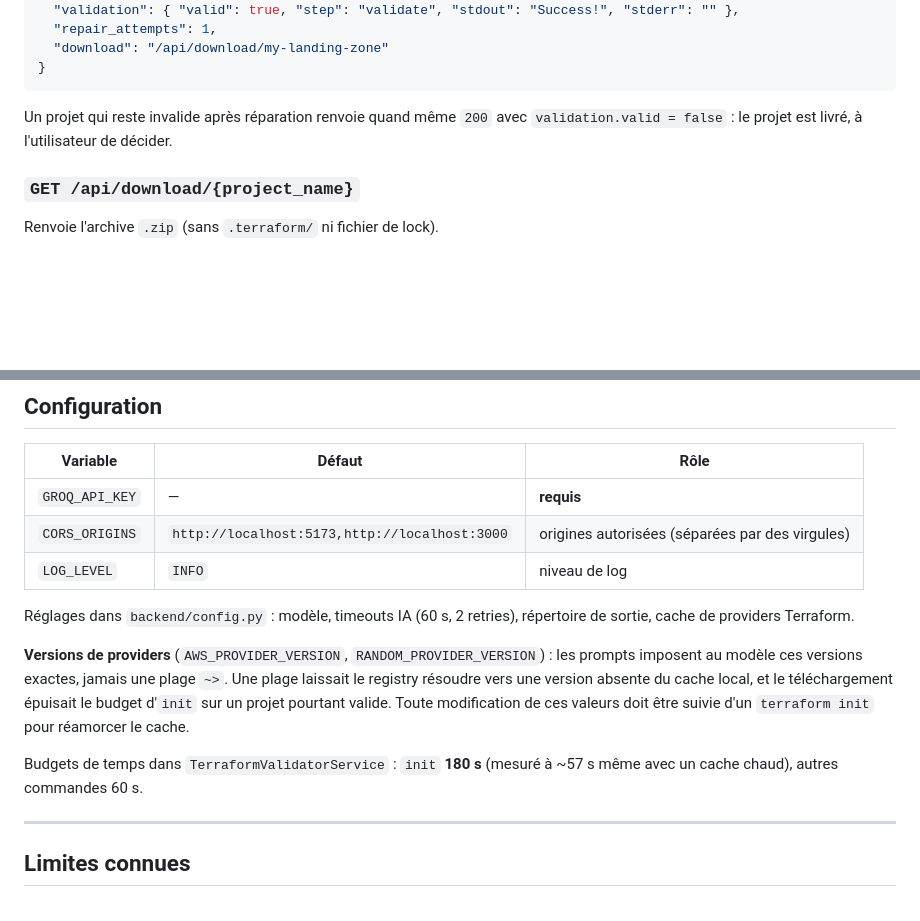
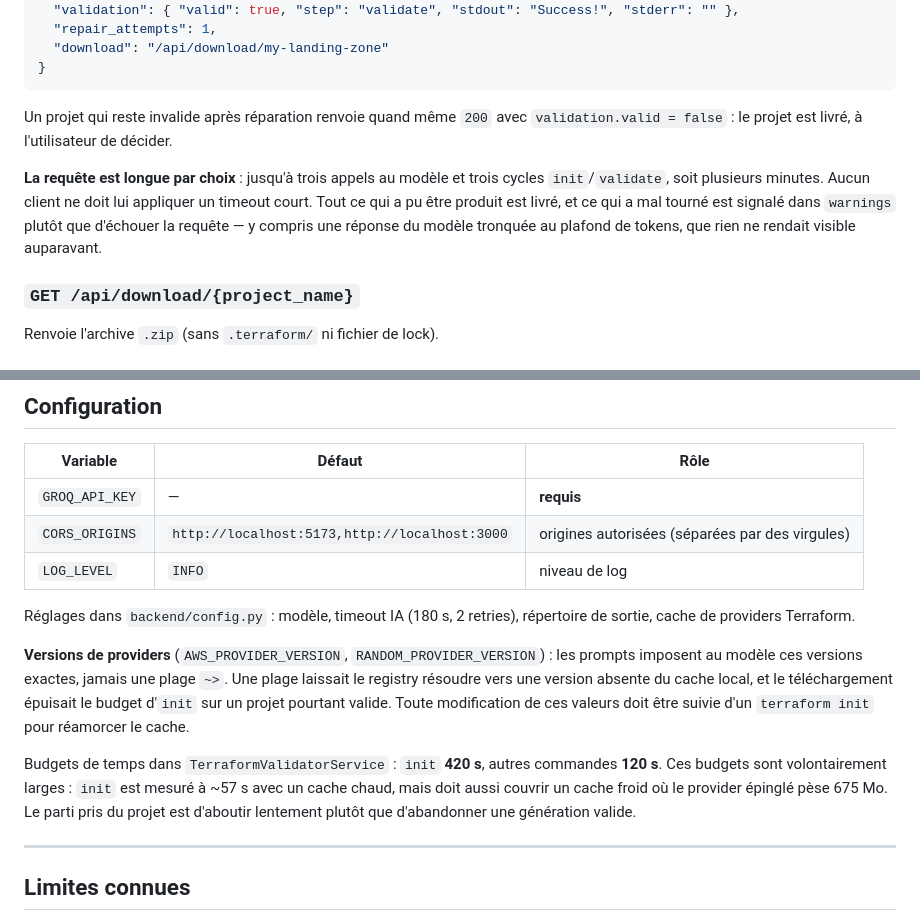
Before and after one commit to abdelmanan/ai-terraform, a Markdown page: README.md, 2 parts joined by grey strips. GitHub-like rendering; blank space fills up the shorter version.

Commit message:
docs: aligne le README sur les nouveaux budgets de temps
Les valeurs documentées (60 s côté IA, 180/60 s côté Terraform) n'étaient plus
celles du code. La section API dit maintenant explicitement que la requête est
longue par construction et qu'aucun client ne doit lui appliquer un timeout
court : c'est un comportement produit assumé, pas un détail d'implémentation.

Co-Authored-By: Claude Opus 5 <noreply@anthropic.com>
Claude-Session: https://claude.ai/code/session_01D58pEBHRGFrnuVJBGUyovy

```diff
--- a/README.md
+++ b/README.md
@@ -131,6 +131,12 @@ Réponse `200` :
 Un projet qui reste invalide après réparation renvoie quand même `200` avec
 `validation.valid = false` : le projet est livré, à l'utilisateur de décider.
 
+**La requête est longue par choix** : jusqu'à trois appels au modèle et trois cycles
+`init`/`validate`, soit plusieurs minutes. Aucun client ne doit lui appliquer un timeout
+court. Tout ce qui a pu être produit est livré, et ce qui a mal tourné est signalé dans
+`warnings` plutôt que d'échouer la requête — y compris une réponse du modèle tronquée au
+plafond de tokens, que rien ne rendait visible auparavant.
+
 ### `GET /api/download/{project_name}`
 
 Renvoie l'archive `.zip` (sans `.terraform/` ni fichier de lock).
@@ -157,7 +163,7 @@ Format uniforme `{"status": "error", "message": "..."}`.
 | `CORS_ORIGINS` | `http://localhost:5173,http://localhost:3000` | origines autorisées (séparées par des virgules) |
 | `LOG_LEVEL` | `INFO` | niveau de log |
 
-Réglages dans `backend/config.py` : modèle, timeouts IA (60 s, 2 retries), répertoire de
+Réglages dans `backend/config.py` : modèle, timeout IA (180 s, 2 retries), répertoire de
 sortie, cache de providers Terraform.
 
 **Versions de providers** (`AWS_PROVIDER_VERSION`, `RANDOM_PROVIDER_VERSION`) : les prompts
@@ -166,8 +172,10 @@ registry résoudre vers une version absente du cache local, et le téléchargeme
 budget d'`init` sur un projet pourtant valide. Toute modification de ces valeurs doit être
 suivie d'un `terraform init` pour réamorcer le cache.
 
-Budgets de temps dans `TerraformValidatorService` : `init` **180 s** (mesuré à ~57 s même
-avec un cache chaud), autres commandes 60 s.
+Budgets de temps dans `TerraformValidatorService` : `init` **420 s**, autres commandes
+**120 s**. Ces budgets sont volontairement larges : `init` est mesuré à ~57 s avec un cache
+chaud, mais doit aussi couvrir un cache froid où le provider épinglé pèse 675 Mo. Le parti
+pris du projet est d'aboutir lentement plutôt que d'abandonner une génération valide.
 
 ---
 
```
